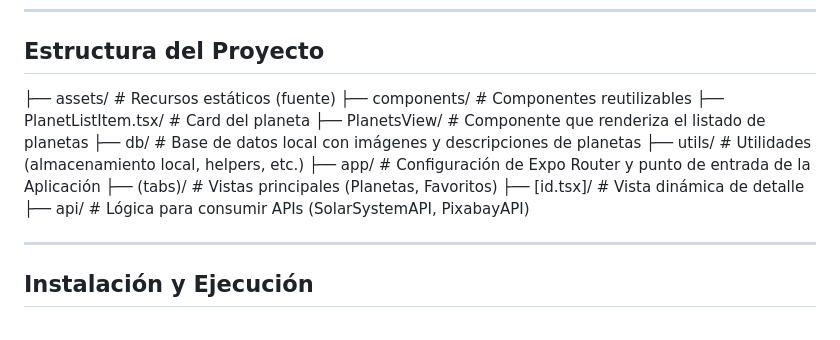
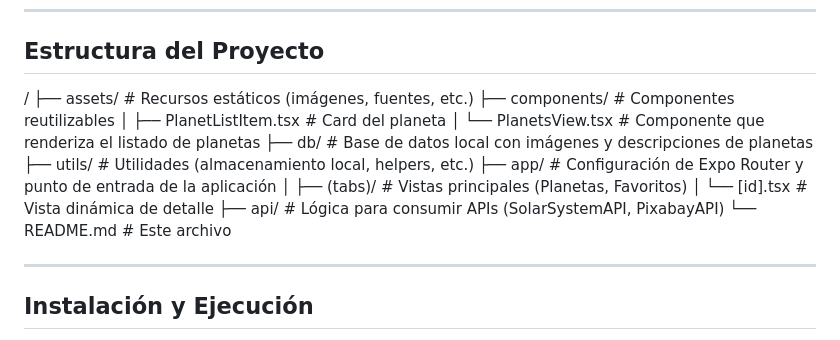
Before and after one commit to MichaelRomero96/solar-system-app, a Markdown page: README.md, the part around the change printed below. Rendered like a GitHub page.

```diff
--- a/README.md
+++ b/README.md
@@ -29,16 +29,19 @@ Esta es una aplicación móvil desarrollada en React Native utilizando Expo como
 ---
 
 ## Estructura del Proyecto
-├── assets/ # Recursos estáticos (fuente)
+
+/
+├── assets/ # Recursos estáticos (imágenes, fuentes, etc.)
 ├── components/ # Componentes reutilizables
-   ├── PlanetListItem.tsx/ # Card del planeta
-   ├── PlanetsView/ # Componente que renderiza el listado de planetas
+│ ├── PlanetListItem.tsx # Card del planeta
+│ └── PlanetsView.tsx # Componente que renderiza el listado de planetas
 ├── db/ # Base de datos local con imágenes y descripciones de planetas
 ├── utils/ # Utilidades (almacenamiento local, helpers, etc.)
-├── app/ # Configuración de Expo Router y punto de entrada de la Aplicación
-   ├── (tabs)/ # Vistas principales (Planetas, Favoritos)
-   ├── [id.tsx]/ # Vista dinámica de detalle
+├── app/ # Configuración de Expo Router y punto de entrada de la aplicación
+│ ├── (tabs)/ # Vistas principales (Planetas, Favoritos)
+│ └── [id].tsx # Vista dinámica de detalle
 ├── api/ # Lógica para consumir APIs (SolarSystemAPI, PixabayAPI)
+└── README.md # Este archivo
 
 ---
 
```
Also changed, not shown: other parts of README.md (+2 -1 lines).
